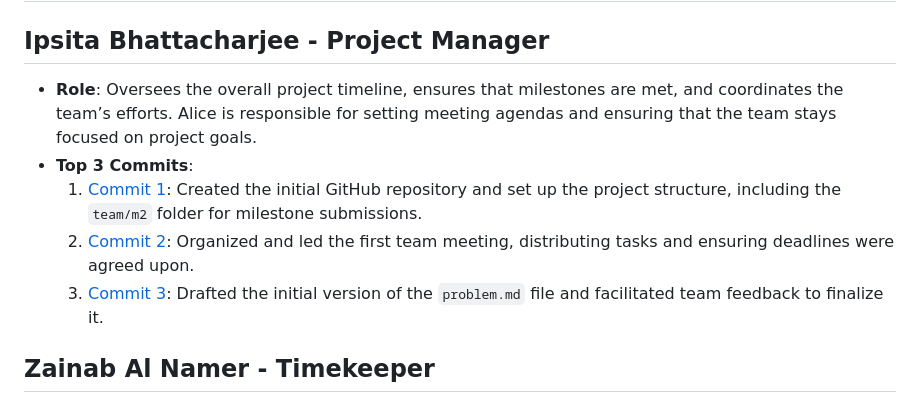
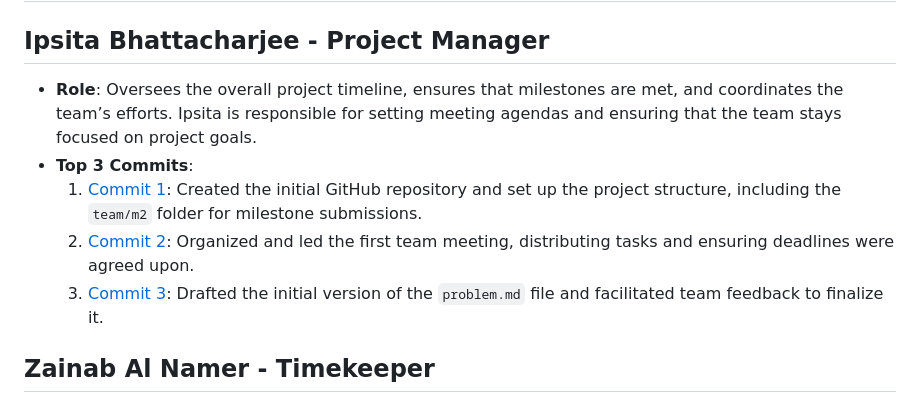
Before and after one commit to ibhattacharj/LocalVibes, a Markdown page: team/m2/roles.md, the part around the change printed below. GitHub-like rendering.

```diff
--- a/team/m2/roles.md
+++ b/team/m2/roles.md
@@ -1,5 +1,5 @@
 # Team Roles and Commit Contributions
 
 ## Ipsita Bhattacharjee - Project Manager
-- **Role**: Oversees the overall project timeline, ensures that milestones are met, and coordinates the team’s efforts. Alice is responsible for setting meeting agendas and ensuring that the team stays focused on project goals.
+- **Role**: Oversees the overall project timeline, ensures that milestones are met, and coordinates the team’s efforts. Ipsita is responsible for setting meeting agendas and ensuring that the team stays focused on project goals.
 - **Top 3 Commits**:
```
Also changed, not shown: other parts of team/m2/roles.md (+3 -3 lines).
